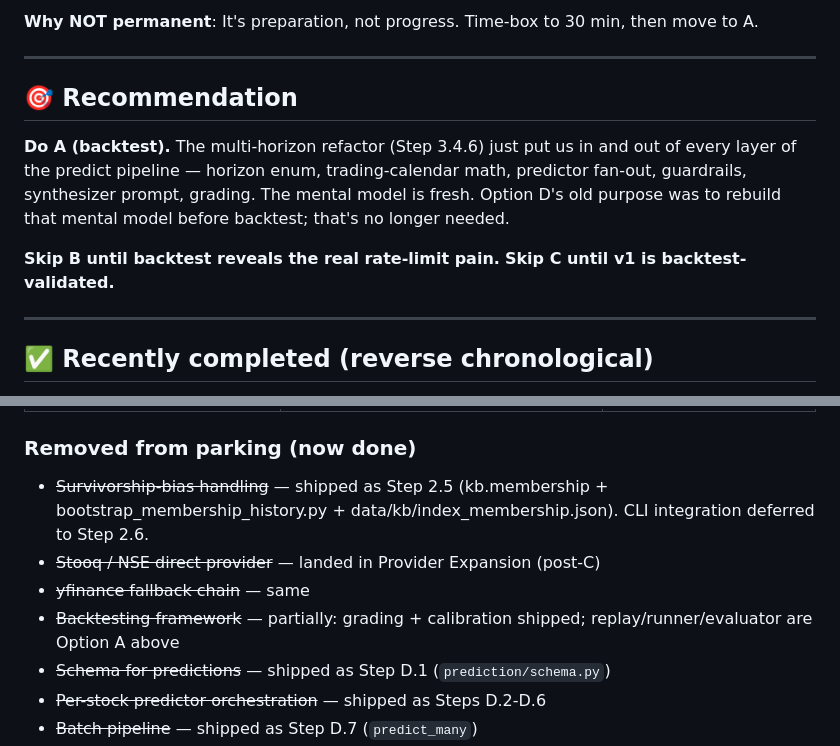
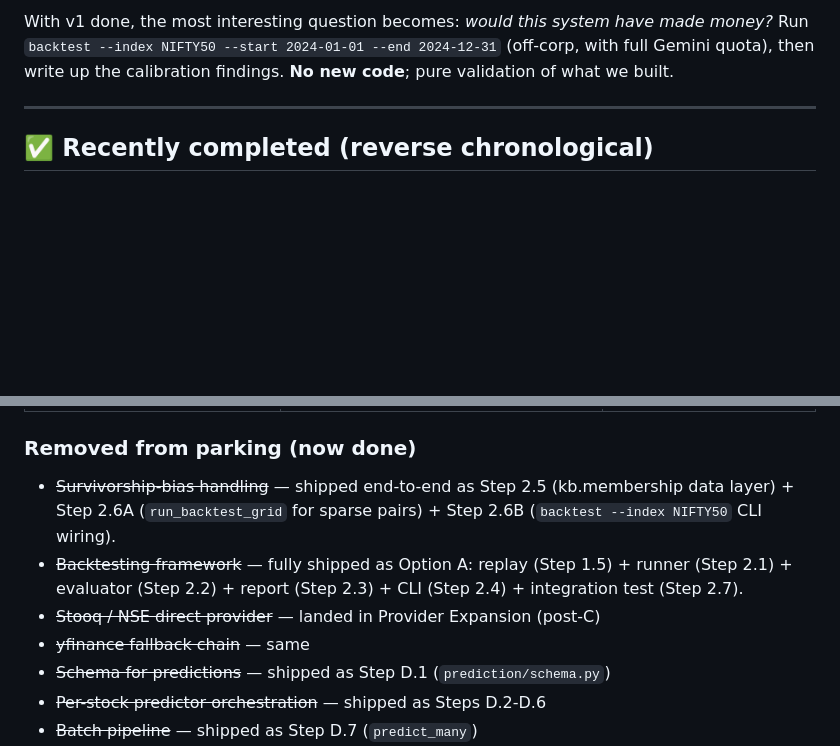
Before and after one commit to SumeetSarode/stock-price-predictor, a Markdown page: next_steps.md, 2 parts joined by grey strips. GitHub-like rendering; blank space fills up the shorter version.

```diff
--- a/next_steps.md
+++ b/next_steps.md
@@ -146,18 +93,8 @@ predictor in non-trivial ways; understanding it deeply pays off.
-**Why NOT permanent**: It's preparation, not progress. Time-box to 30 min,
-then move to A.
-
----
-
-## 🎯 Recommendation
-
-**Do A (backtest).** The multi-horizon refactor (Step 3.4.6) just put us
-in and out of every layer of the predict pipeline — horizon enum,
-trading-calendar math, predictor fan-out, guardrails, synthesizer
-prompt, grading. The mental model is fresh. Option D's old purpose was to
-rebuild that mental model before backtest; that's no longer needed.
-
-**Skip B until backtest reveals the real rate-limit pain.**
-**Skip C until v1 is backtest-validated.**
+With v1 done, the most interesting question becomes: *would this
+system have made money?* Run `backtest --index NIFTY50 --start
+2024-01-01 --end 2024-12-31` (off-corp, with full Gemini quota),
+then write up the calibration findings. **No new code**; pure
+validation of what we built.
 
 ---
 
@@ -223,10 +142,10 @@ the 1021 figure is the actual current `pytest --collect-only` count
 
 ### Removed from parking (now done)
 
-- ~~Survivorship-bias handling~~ — shipped as Step 2.5 (kb.membership + bootstrap_membership_history.py + data/kb/index_membership.json). CLI integration deferred to Step 2.6.
+- ~~Survivorship-bias handling~~ — shipped end-to-end as Step 2.5 (kb.membership data layer) + Step 2.6A (`run_backtest_grid` for sparse pairs) + Step 2.6B (`backtest --index NIFTY50` CLI wiring).
+- ~~Backtesting framework~~ — fully shipped as Option A: replay (Step 1.5) + runner (Step 2.1) + evaluator (Step 2.2) + report (Step 2.3) + CLI (Step 2.4) + integration test (Step 2.7).
 - ~~Stooq / NSE direct provider~~ — landed in Provider Expansion (post-C)
 - ~~yfinance fallback chain~~ — same
-- ~~Backtesting framework~~ — partially: grading + calibration shipped; replay/runner/evaluator are Option A above
 - ~~Schema for predictions~~ — shipped as Step D.1 (`prediction/schema.py`)
 - ~~Per-stock predictor orchestration~~ — shipped as Steps D.2-D.6
 - ~~Batch pipeline~~ — shipped as Step D.7 (`predict_many`)
```
Also changed, not shown: other parts of next_steps.md (+73 -144 lines), implementation_plan.md (+47 -43 lines).
